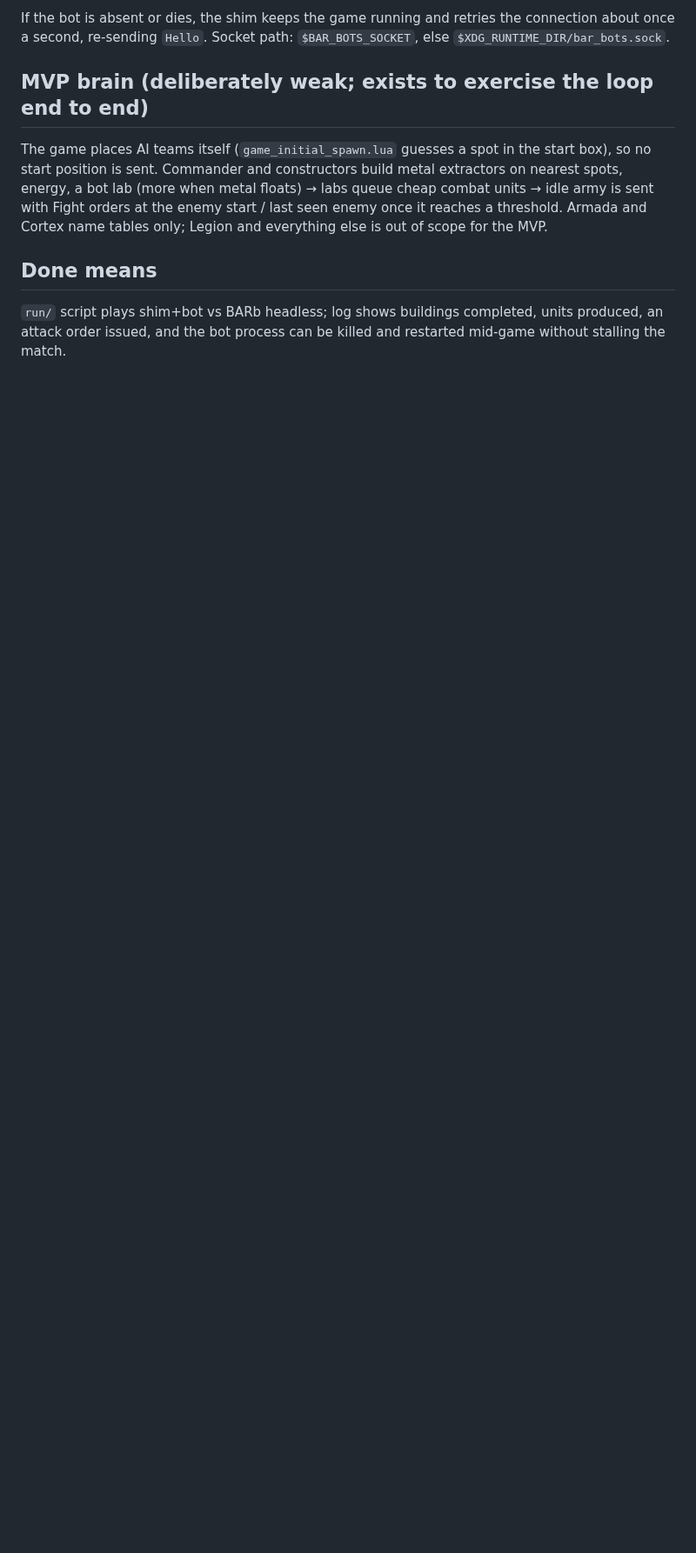
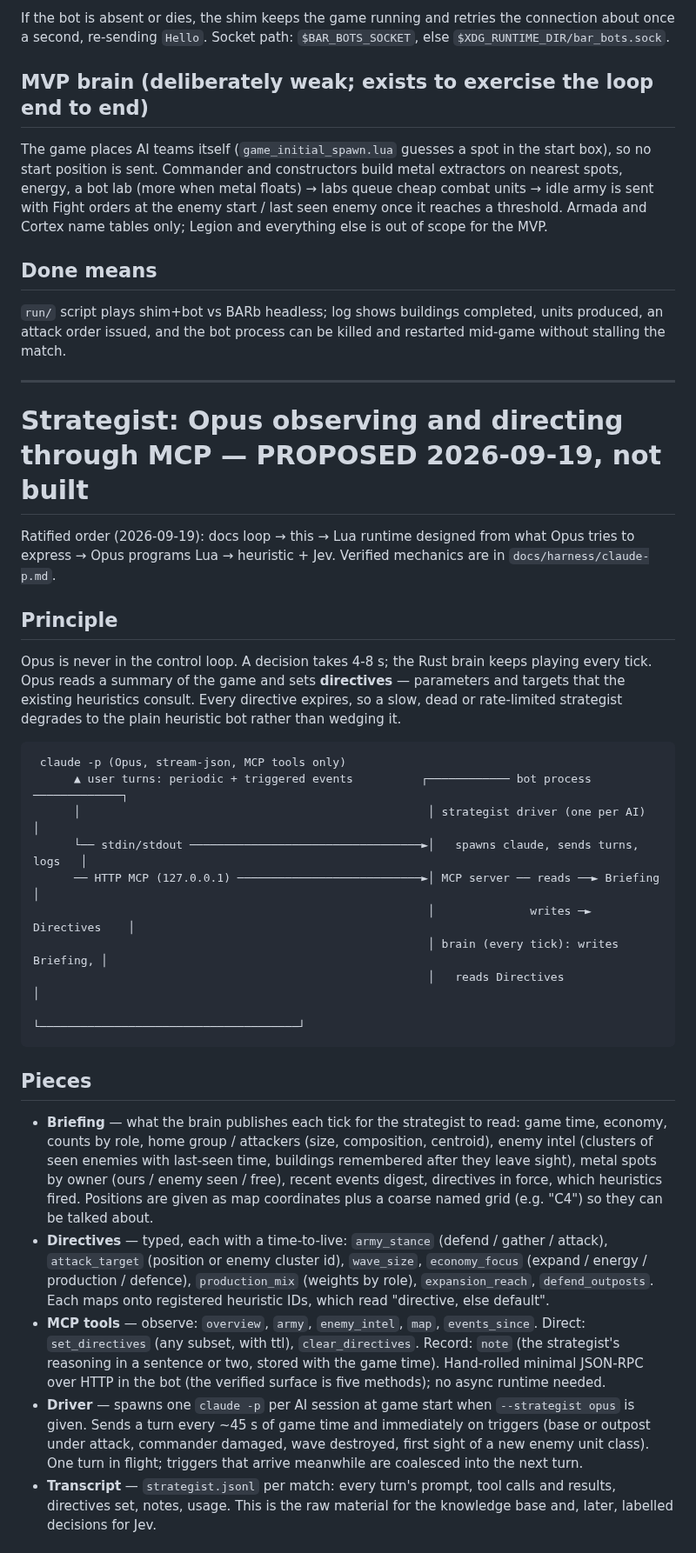
Before and after one commit to computer-whisperer/bar_bots, a Markdown page: DESIGN.md, the part around one of its changes. Shown at 87% size. Drawn GitHub-style; blank space fills up the shorter version.

Commit message:
Design: Opus strategist via claude -p and MCP (proposed); verified claude -p mechanics
Co-Authored-By: Claude Fable 5.1 <noreply@anthropic.com>

````diff
--- a/DESIGN.md
+++ b/DESIGN.md
@@ -44,3 +44,46 @@ Armada and Cortex name tables only; Legion and everything else is out of scope f
 ## Done means
 `run/` script plays shim+bot vs BARb headless; log shows buildings completed, units produced, an attack order issued, and
 the bot process can be killed and restarted mid-game without stalling the match.
+
+---
+
+# Strategist: Opus observing and directing through MCP — PROPOSED 2026-09-19, not built
+
+Ratified order (2026-09-19): docs loop → this → Lua runtime designed from what Opus tries to express → Opus programs Lua →
+heuristic + Jev. Verified mechanics are in `docs/harness/claude-p.md`.
+
+## Principle
+Opus is never in the control loop. A decision takes 4-8 s; the Rust brain keeps playing every tick. Opus reads a summary of
+the game and sets **directives** — parameters and targets that the existing heuristics consult. Every directive expires, so a
+slow, dead or rate-limited strategist degrades to the plain heuristic bot rather than wedging it.
+
+```
+ claude -p (Opus, stream-json, MCP tools only)
+      ▲ user turns: periodic + triggered events          ┌──────────── bot process ─────────────┐
+      │                                                   │ strategist driver (one per AI)       │
+      └── stdin/stdout ──────────────────────────────────►│   spawns claude, sends turns, logs   │
+      ── HTTP MCP (127.0.0.1) ───────────────────────────►│ MCP server ── reads ──► Briefing     │
+                                                          │              writes ─► Directives    │
+                                                          │ brain (every tick): writes Briefing, │
+                                                          │   reads Directives                   │
+                                                          └──────────────────────────────────────┘
+```
+
+## Pieces
+- **Briefing** — what the brain publishes each tick for the strategist to read: game time, economy, counts by role,
+  home group / attackers (size, composition, centroid), enemy intel (clusters of seen enemies with last-seen time, buildings
+  remembered after they leave sight), metal spots by owner (ours / enemy seen / free), recent events digest, directives in
+  force, which heuristics fired. Positions are given as map coordinates plus a coarse named grid (e.g. "C4") so they can be
+  talked about.
+- **Directives** — typed, each with a time-to-live: `army_stance` (defend / gather / attack), `attack_target` (position or
+  enemy cluster id), `wave_size`, `economy_focus` (expand / energy / production / defence), `production_mix` (weights by
+  role), `expansion_reach`, `defend_outposts`. Each maps onto registered heuristic IDs, which read "directive, else default".
+- **MCP tools** — observe: `overview`, `army`, `enemy_intel`, `map`, `events_since`. Direct: `set_directives` (any subset,
+  with ttl), `clear_directives`. Record: `note` (the strategist's reasoning in a sentence or two, stored with the game time).
+  Hand-rolled minimal JSON-RPC over HTTP in the bot (the verified surface is five methods); no async runtime needed.
+- **Driver** — spawns one `claude -p` per AI session at game start when `--strategist opus` is given. Sends a turn every
+  ~45 s of game time and immediately on triggers (base or outpost under attack, commander damaged, wave destroyed, first
+  sight of a new enemy unit class). One turn in flight; triggers that arrive meanwhile are coalesced into the next turn.
+- **Transcript** — `strategist.jsonl` per match: every turn's prompt, tool calls and results, directives set, notes, usage.
+  This is the raw material for the knowledge base and, later, labelled decisions for Jev.
+
````
Also changed, not shown: other parts of DESIGN.md (+16 -0 lines), docs/harness/claude-p.md (added, +38 -0 lines).
